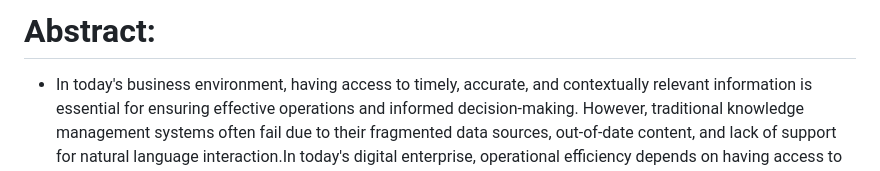
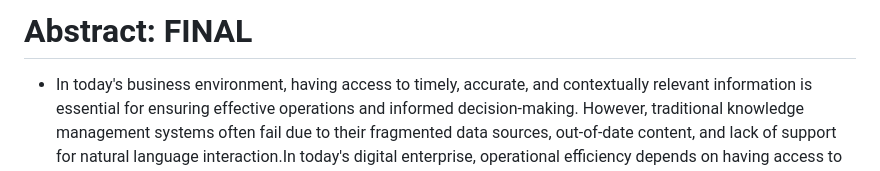
Before and after one commit to Ravinayak07/Mission-Capstone, a Markdown page: Transfer_File.md, the part around the change. Rendered like a GitHub page.

```diff
--- a/Transfer_File.md
+++ b/Transfer_File.md
@@ -1,4 +1,4 @@
-# Abstract:
+# Abstract: FINAL
 - In today's business environment, having access to timely, accurate, and contextually relevant information is essential for ensuring effective operations and informed decision-making. However, traditional knowledge management systems often fail due to their fragmented data sources, out-of-date content, and lack of support for natural language interaction.In today's digital enterprise, operational efficiency depends on having access to timely, accurate, and relevant information. Traditional knowledge management systems frequently suffer from fragmented information sources, outdated data, and a lack of support for natural language. To overcome these limitations, we propose an Intelligent Enterprise Knowledge Assistant enhanced by Retrieval-Augmented Generation (RAG) and driven by Large Language Models (LLMs). This system combines natural language processing, dynamic data querying, and secure multi-source retrieval to deliver accurate answers to business queries instantly. For contextual embedding search, the architecture combines a vector database with a RAG engine and an enterprise database for structured data. The assistant uses real-time indexing, role-based access control, and integrated verification mechanisms to ensure compliance and data integrity. Experimental evaluations indicate a 75% increase in response accuracy and retrieval speed. This paper presents the design, implementation, and commercial applications of the system for enterprise environments.
 
 # Keywords:
```
